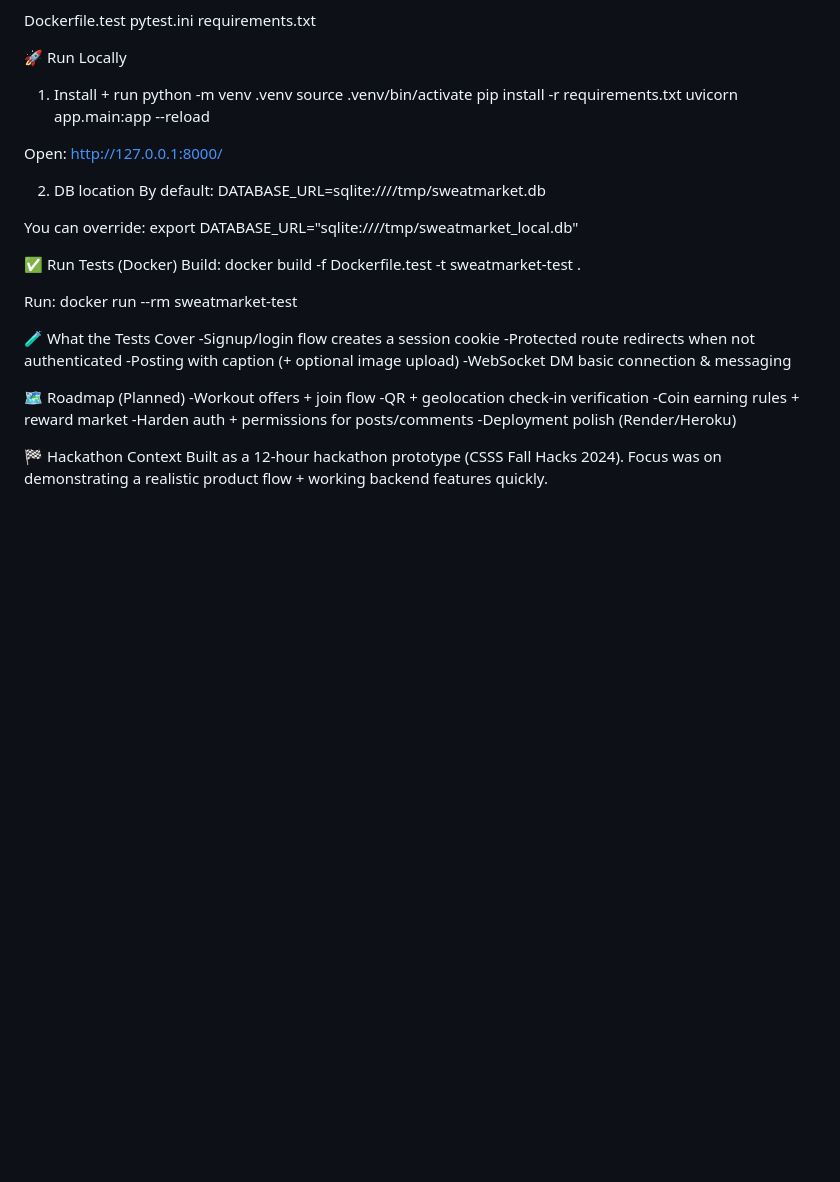
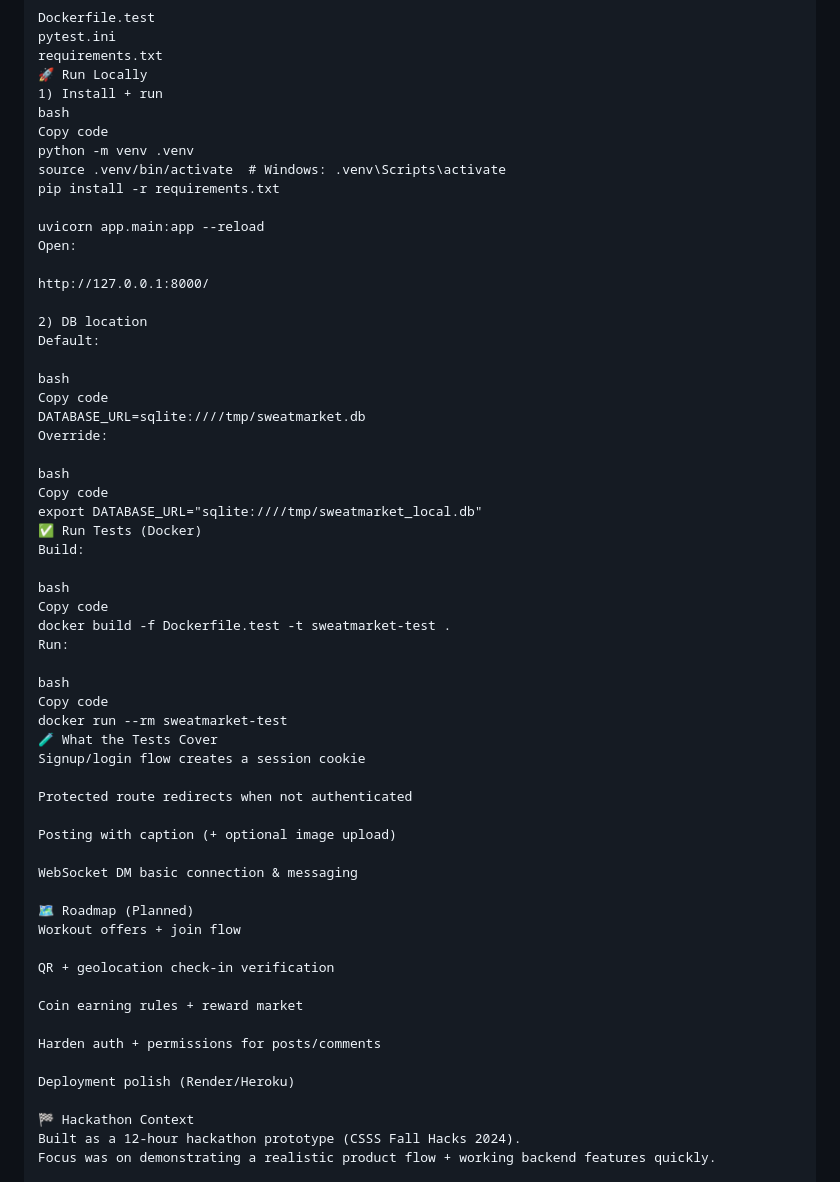
Before and after one commit to jamdo-yeon/Sweat-Market, a Markdown page: README.md, the part around one of its changes. Rendered like a GitHub page; blank space fills up the shorter version.

```diff
--- a/README.md
+++ b/README.md
@@ -72,39 +79,57 @@ requirements.txt
 🚀 Run Locally
 1) Install + run
+bash
+Copy code
 python -m venv .venv
-source .venv/bin/activate
+source .venv/bin/activate  # Windows: .venv\Scripts\activate
 pip install -r requirements.txt
+
 uvicorn app.main:app --reload
+Open:
 
-Open:
 http://127.0.0.1:8000/
 
 2) DB location
-By default:
+Default:
+
+bash
+Copy code
 DATABASE_URL=sqlite:////tmp/sweatmarket.db
+Override:
 
-You can override:
+bash
+Copy code
 export DATABASE_URL="sqlite:////tmp/sweatmarket_local.db"
-
 ✅ Run Tests (Docker)
 Build:
+
+bash
+Copy code
 docker build -f Dockerfile.test -t sweatmarket-test .
+Run:
 
-Run:
+bash
+Copy code
 docker run --rm sweatmarket-test
+🧪 What the Tests Cover
+Signup/login flow creates a session cookie
 
-🧪 What the Tests Cover
--Signup/login flow creates a session cookie
--Protected route redirects when not authenticated
--Posting with caption (+ optional image upload)
--WebSocket DM basic connection & messaging
+Protected route redirects when not authenticated
+
+Posting with caption (+ optional image upload)
+
+WebSocket DM basic connection & messaging
 
 🗺️ Roadmap (Planned)
--Workout offers + join flow
--QR + geolocation check-in verification
--Coin earning rules + reward market
--Harden auth + permissions for posts/comments
--Deployment polish (Render/Heroku)
+Workout offers + join flow
+
+QR + geolocation check-in verification
+
+Coin earning rules + reward market
+
+Harden auth + permissions for posts/comments
+
+Deployment polish (Render/Heroku)
 
 🏁 Hackathon Context
 Built as a 12-hour hackathon prototype (CSSS Fall Hacks 2024).
```
Also changed, not shown: other parts of README.md (+46 -39 lines).
